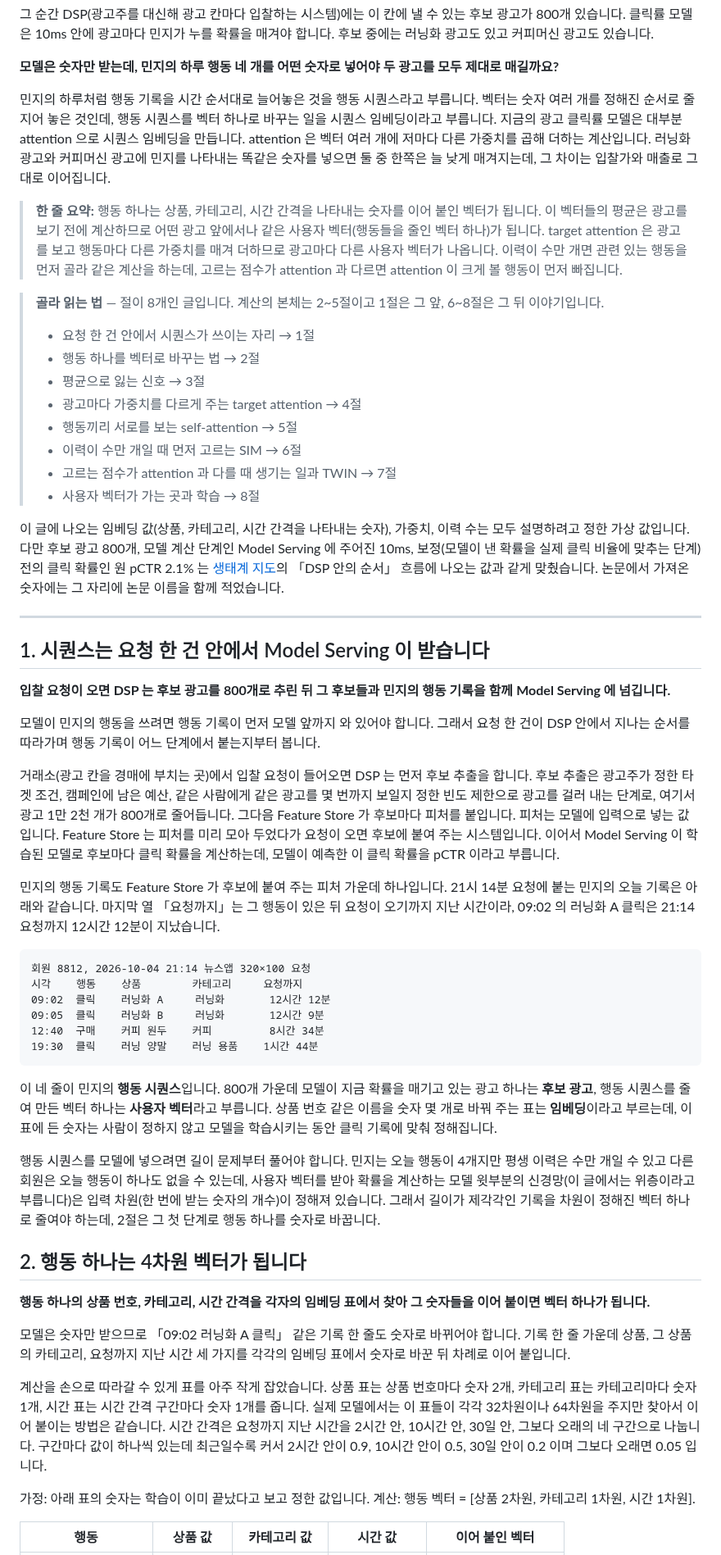
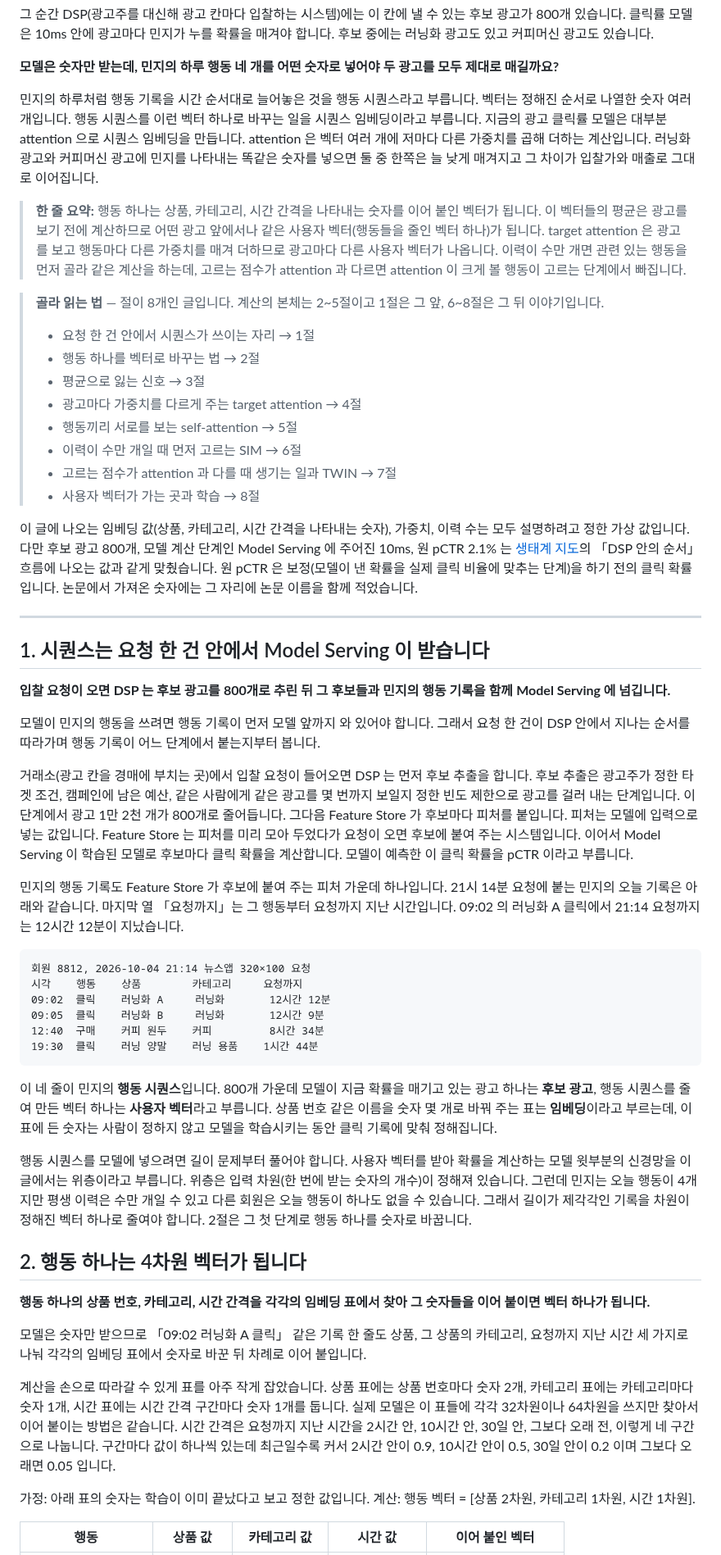
Before and after one commit to chkimsu/adtech-blog, a Markdown page: posts-easy/behavior-sequence-attention.md, the part around one of its changes. Shown at 82% size. Rendered like a GitHub page.

Commit message:
fix(posts-easy): behavior-sequence-attention 다시 쓴 판 검토와 말투 점검
Co-Authored-By: Claude Opus 5.5 <noreply@anthropic.com>

````diff
--- a/posts-easy/behavior-sequence-attention.md
+++ b/posts-easy/behavior-sequence-attention.md
@@ -4,9 +4,9 @@
 
 **모델은 숫자만 받는데, 민지의 하루 행동 네 개를 어떤 숫자로 넣어야 두 광고를 모두 제대로 매길까요?**
 
-민지의 하루처럼 행동 기록을 시간 순서대로 늘어놓은 것을 행동 시퀀스라고 부릅니다. 벡터는 숫자 여러 개를 정해진 순서로 줄지어 놓은 것인데, 행동 시퀀스를 벡터 하나로 바꾸는 일을 시퀀스 임베딩이라고 부릅니다. 지금의 광고 클릭률 모델은 대부분 attention 으로 시퀀스 임베딩을 만듭니다. attention 은 벡터 여러 개에 저마다 다른 가중치를 곱해 더하는 계산입니다. 러닝화 광고와 커피머신 광고에 민지를 나타내는 똑같은 숫자를 넣으면 둘 중 한쪽은 늘 낮게 매겨지는데, 그 차이는 입찰가와 매출로 그대로 이어집니다.
+민지의 하루처럼 행동 기록을 시간 순서대로 늘어놓은 것을 행동 시퀀스라고 부릅니다. 벡터는 정해진 순서로 나열한 숫자 여러 개입니다. 행동 시퀀스를 이런 벡터 하나로 바꾸는 일을 시퀀스 임베딩이라고 부릅니다. 지금의 광고 클릭률 모델은 대부분 attention 으로 시퀀스 임베딩을 만듭니다. attention 은 벡터 여러 개에 저마다 다른 가중치를 곱해 더하는 계산입니다. 러닝화 광고와 커피머신 광고에 민지를 나타내는 똑같은 숫자를 넣으면 둘 중 한쪽은 늘 낮게 매겨지고 그 차이가 입찰가와 매출로 그대로 이어집니다.
 
-> **한 줄 요약:** 행동 하나는 상품, 카테고리, 시간 간격을 나타내는 숫자를 이어 붙인 벡터가 됩니다. 이 벡터들의 평균은 광고를 보기 전에 계산하므로 어떤 광고 앞에서나 같은 사용자 벡터(행동들을 줄인 벡터 하나)가 됩니다. target attention 은 광고를 보고 행동마다 다른 가중치를 매겨 더하므로 광고마다 다른 사용자 벡터가 나옵니다. 이력이 수만 개면 관련 있는 행동을 먼저 골라 같은 계산을 하는데, 고르는 점수가 attention 과 다르면 attention 이 크게 볼 행동이 먼저 빠집니다.
+> **한 줄 요약:** 행동 하나는 상품, 카테고리, 시간 간격을 나타내는 숫자를 이어 붙인 벡터가 됩니다. 이 벡터들의 평균은 광고를 보기 전에 계산하므로 어떤 광고 앞에서나 같은 사용자 벡터(행동들을 줄인 벡터 하나)가 됩니다. target attention 은 광고를 보고 행동마다 다른 가중치를 매겨 더하므로 광고마다 다른 사용자 벡터가 나옵니다. 이력이 수만 개면 관련 있는 행동을 먼저 골라 같은 계산을 하는데, 고르는 점수가 attention 과 다르면 attention 이 크게 볼 행동이 고르는 단계에서 빠집니다.
 
 > **골라 읽는 법** — 절이 8개인 글입니다. 계산의 본체는 2~5절이고 1절은 그 앞, 6~8절은 그 뒤 이야기입니다.
 >
@@ -19,7 +19,7 @@
 > - 고르는 점수가 attention 과 다를 때 생기는 일과 TWIN → 7절
 > - 사용자 벡터가 가는 곳과 학습 → 8절
 
-이 글에 나오는 임베딩 값(상품, 카테고리, 시간 간격을 나타내는 숫자), 가중치, 이력 수는 모두 설명하려고 정한 가상 값입니다. 다만 후보 광고 800개, 모델 계산 단계인 Model Serving 에 주어진 10ms, 보정(모델이 낸 확률을 실제 클릭 비율에 맞추는 단계) 전의 클릭 확률인 원 pCTR 2.1% 는 [생태계 지도](ecosystem.html?flow=dspinside)의 「DSP 안의 순서」 흐름에 나오는 값과 같게 맞췄습니다. 논문에서 가져온 숫자에는 그 자리에 논문 이름을 함께 적었습니다.
+이 글에 나오는 임베딩 값(상품, 카테고리, 시간 간격을 나타내는 숫자), 가중치, 이력 수는 모두 설명하려고 정한 가상 값입니다. 다만 후보 광고 800개, 모델 계산 단계인 Model Serving 에 주어진 10ms, 원 pCTR 2.1% 는 [생태계 지도](ecosystem.html?flow=dspinside)의 「DSP 안의 순서」 흐름에 나오는 값과 같게 맞췄습니다. 원 pCTR 은 보정(모델이 낸 확률을 실제 클릭 비율에 맞추는 단계)을 하기 전의 클릭 확률입니다. 논문에서 가져온 숫자에는 그 자리에 논문 이름을 함께 적었습니다.
 
 ---
 
@@ -29,9 +29,9 @@
 
 모델이 민지의 행동을 쓰려면 행동 기록이 먼저 모델 앞까지 와 있어야 합니다. 그래서 요청 한 건이 DSP 안에서 지나는 순서를 따라가며 행동 기록이 어느 단계에서 붙는지부터 봅니다.
 
-거래소(광고 칸을 경매에 부치는 곳)에서 입찰 요청이 들어오면 DSP 는 먼저 후보 추출을 합니다. 후보 추출은 광고주가 정한 타겟 조건, 캠페인에 남은 예산, 같은 사람에게 같은 광고를 몇 번까지 보일지 정한 빈도 제한으로 광고를 걸러 내는 단계로, 여기서 광고 1만 2천 개가 800개로 줄어듭니다. 그다음 Feature Store 가 후보마다 피처를 붙입니다. 피처는 모델에 입력으로 넣는 값입니다. Feature Store 는 피처를 미리 모아 두었다가 요청이 오면 후보에 붙여 주는 시스템입니다. 이어서 Model Serving 이 학습된 모델로 후보마다 클릭 확률을 계산하는데, 모델이 예측한 이 클릭 확률을 pCTR 이라고 부릅니다.
+거래소(광고 칸을 경매에 부치는 곳)에서 입찰 요청이 들어오면 DSP 는 먼저 후보 추출을 합니다. 후보 추출은 광고주가 정한 타겟 조건, 캠페인에 남은 예산, 같은 사람에게 같은 광고를 몇 번까지 보일지 정한 빈도 제한으로 광고를 걸러 내는 단계입니다. 이 단계에서 광고 1만 2천 개가 800개로 줄어듭니다. 그다음 Feature Store 가 후보마다 피처를 붙입니다. 피처는 모델에 입력으로 넣는 값입니다. Feature Store 는 피처를 미리 모아 두었다가 요청이 오면 후보에 붙여 주는 시스템입니다. 이어서 Model Serving 이 학습된 모델로 후보마다 클릭 확률을 계산합니다. 모델이 예측한 이 클릭 확률을 pCTR 이라고 부릅니다.
 
-민지의 행동 기록도 Feature Store 가 후보에 붙여 주는 피처 가운데 하나입니다. 21시 14분 요청에 붙는 민지의 오늘 기록은 아래와 같습니다. 마지막 열 「요청까지」는 그 행동이 있은 뒤 요청이 오기까지 지난 시간이라, 09:02 의 러닝화 A 클릭은 21:14 요청까지 12시간 12분이 지났습니다.
+민지의 행동 기록도 Feature Store 가 후보에 붙여 주는 피처 가운데 하나입니다. 21시 14분 요청에 붙는 민지의 오늘 기록은 아래와 같습니다. 마지막 열 「요청까지」는 그 행동부터 요청까지 지난 시간입니다. 09:02 의 러닝화 A 클릭에서 21:14 요청까지는 12시간 12분이 지났습니다.
 
 ```text
 회원 8812, 2026-10-04 21:14 뉴스앱 320×100 요청
@@ -44,15 +44,15 @@
 
 이 네 줄이 민지의 **행동 시퀀스**입니다. 800개 가운데 모델이 지금 확률을 매기고 있는 광고 하나는 **후보 광고**, 행동 시퀀스를 줄여 만든 벡터 하나는 **사용자 벡터**라고 부릅니다. 상품 번호 같은 이름을 숫자 몇 개로 바꿔 주는 표는 **임베딩**이라고 부르는데, 이 표에 든 숫자는 사람이 정하지 않고 모델을 학습시키는 동안 클릭 기록에 맞춰 정해집니다.
 
-행동 시퀀스를 모델에 넣으려면 길이 문제부터 풀어야 합니다. 민지는 오늘 행동이 4개지만 평생 이력은 수만 개일 수 있고 다른 회원은 오늘 행동이 하나도 없을 수 있는데, 사용자 벡터를 받아 확률을 계산하는 모델 윗부분의 신경망(이 글에서는 위층이라고 부릅니다)은 입력 차원(한 번에 받는 숫자의 개수)이 정해져 있습니다. 그래서 길이가 제각각인 기록을 차원이 정해진 벡터 하나로 줄여야 하는데, 2절은 그 첫 단계로 행동 하나를 숫자로 바꿉니다.
+행동 시퀀스를 모델에 넣으려면 길이 문제부터 풀어야 합니다. 사용자 벡터를 받아 확률을 계산하는 모델 윗부분의 신경망을 이 글에서는 위층이라고 부릅니다. 위층은 입력 차원(한 번에 받는 숫자의 개수)이 정해져 있습니다. 그런데 민지는 오늘 행동이 4개지만 평생 이력은 수만 개일 수 있고 다른 회원은 오늘 행동이 하나도 없을 수 있습니다. 그래서 길이가 제각각인 기록을 차원이 정해진 벡터 하나로 줄여야 합니다. 2절은 그 첫 단계로 행동 하나를 숫자로 바꿉니다.
 
 ## 2. 행동 하나는 4차원 벡터가 됩니다
 
-**행동 하나의 상품 번호, 카테고리, 시간 간격을 각자의 임베딩 표에서 찾아 그 숫자들을 이어 붙이면 벡터 하나가 됩니다.**
+**행동 하나의 상품 번호, 카테고리, 시간 간격을 각각의 임베딩 표에서 찾아 그 숫자들을 이어 붙이면 벡터 하나가 됩니다.**
 
-모델은 숫자만 받으므로 「09:02 러닝화 A 클릭」 같은 기록 한 줄도 숫자로 바뀌어야 합니다. 기록 한 줄 가운데 상품, 그 상품의 카테고리, 요청까지 지난 시간 세 가지를 각각의 임베딩 표에서 숫자로 바꾼 뒤 차례로 이어 붙입니다.
+모델은 숫자만 받으므로 「09:02 러닝화 A 클릭」 같은 기록 한 줄도 상품, 그 상품의 카테고리, 요청까지 지난 시간 세 가지로 나눠 각각의 임베딩 표에서 숫자로 바꾼 뒤 차례로 이어 붙입니다.
 
-계산을 손으로 따라갈 수 있게 표를 아주 작게 잡았습니다. 상품 표는 상품 번호마다 숫자 2개, 카테고리 표는 카테고리마다 숫자 1개, 시간 표는 시간 간격 구간마다 숫자 1개를 줍니다. 실제 모델에서는 이 표들이 각각 32차원이나 64차원을 주지만 찾아서 이어 붙이는 방법은 같습니다. 시간 간격은 요청까지 지난 시간을 2시간 안, 10시간 안, 30일 안, 그보다 오래의 네 구간으로 나눕니다. 구간마다 값이 하나씩 있는데 최근일수록 커서 2시간 안이 0.9, 10시간 안이 0.5, 30일 안이 0.2 이며 그보다 오래면 0.05 입니다.
+계산을 손으로 따라갈 수 있게 표를 아주 작게 잡았습니다. 상품 표에는 상품 번호마다 숫자 2개, 카테고리 표에는 카테고리마다 숫자 1개, 시간 표에는 시간 간격 구간마다 숫자 1개를 둡니다. 실제 모델은 이 표들에 각각 32차원이나 64차원을 쓰지만 찾아서 이어 붙이는 방법은 같습니다. 시간 간격은 요청까지 지난 시간을 2시간 안, 10시간 안, 30일 안, 그보다 오래 전, 이렇게 네 구간으로 나눕니다. 구간마다 값이 하나씩 있는데 최근일수록 커서 2시간 안이 0.9, 10시간 안이 0.5, 30일 안이 0.2 이며 그보다 오래면 0.05 입니다.
 
 가정: 아래 표의 숫자는 학습이 이미 끝났다고 보고 정한 값입니다. 계산: 행동 벡터 = [상품 2차원, 카테고리 1차원, 시간 1차원].
 
````
Also changed, not shown: other parts of posts-easy/behavior-sequence-attention.md (+37 -33 lines).
